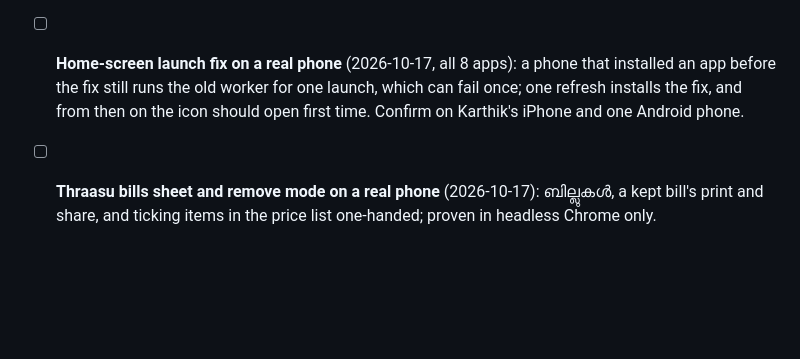
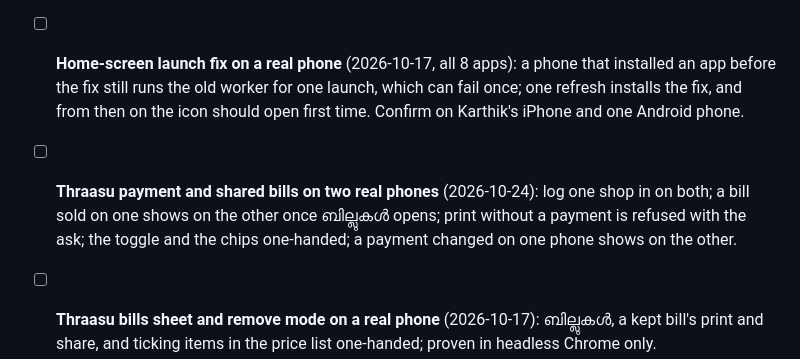
Before and after one commit to karthik2497-byte/bangalore-apps, a Markdown page: NEXT_STEPS.md, the part around one of its changes. Drawn GitHub-style; blank space fills up the shorter version.

```diff
--- a/NEXT_STEPS.md
+++ b/NEXT_STEPS.md
@@ -180,6 +185,9 @@ the *only* passive revenue paths across all 7 apps, with the numbers: `MONETISAT
 - [ ] **Home-screen launch fix on a real phone** (2026-10-17, all 8 apps): a phone that installed an app before
       the fix still runs the old worker for one launch, which can fail once; one refresh installs the fix, and from
       then on the icon should open first time. Confirm on Karthik's iPhone and one Android phone.
+- [ ] **Thraasu payment and shared bills on two real phones** (2026-10-24): log one shop in on both; a bill sold
+      on one shows on the other once ബില്ലുകൾ opens; print without a payment is refused with the ask; the toggle
+      and the chips one-handed; a payment changed on one phone shows on the other.
 - [ ] **Thraasu bills sheet and remove mode on a real phone** (2026-10-17): ബില്ലുകൾ, a kept bill's print and
       share, and ticking items in the price list one-handed; proven in headless Chrome only.
 - [ ] **Thraasu sheets with a real keyboard** (2026-10-11, `966fa2b`; add in steps 2026-10-17, `5e06726`): sheets
```
Also changed, not shown: other parts of NEXT_STEPS.md (+12 -7 lines), EXECUTION_PLAN.md (+1 -0 lines), MISTAKES.md (+1 -0 lines).
